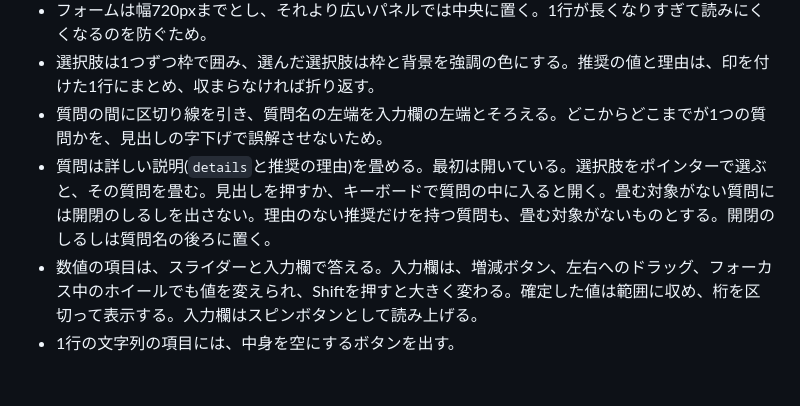
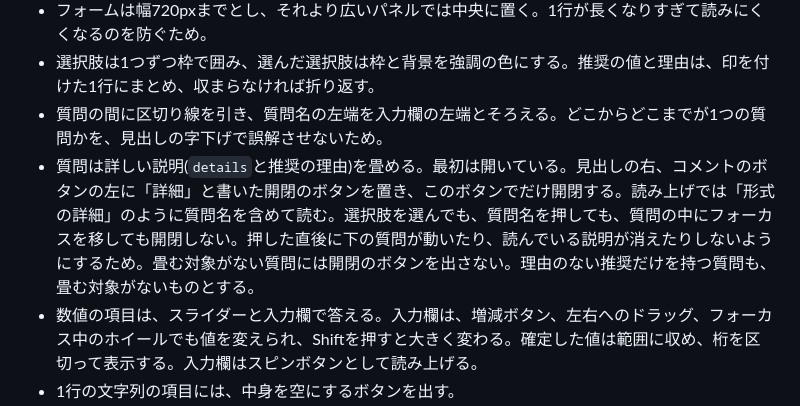
Before and after one commit to kkun84/vscode-ask-form, a Markdown page: docs/spec/system.md, the part around the change. GitHub-like rendering; blank space fills up the shorter version.

```diff
--- a/docs/spec/system.md
+++ b/docs/spec/system.md
@@ -222,7 +222,7 @@ AIへの指示の文章は、AIが次にすべきことを書く。`submitted`
 - フォームは幅720pxまでとし、それより広いパネルでは中央に置く。1行が長くなりすぎて読みにくくなるのを防ぐため。
 - 選択肢は1つずつ枠で囲み、選んだ選択肢は枠と背景を強調の色にする。推奨の値と理由は、印を付けた1行にまとめ、収まらなければ折り返す。
 - 質問の間に区切り線を引き、質問名の左端を入力欄の左端とそろえる。どこからどこまでが1つの質問かを、見出しの字下げで誤解させないため。
-- 質問は詳しい説明(`details`と推奨の理由)を畳める。最初は開いている。選択肢をポインターで選ぶと、その質問を畳む。見出しを押すか、キーボードで質問の中に入ると開く。畳む対象がない質問には開閉のしるしを出さない。理由のない推奨だけを持つ質問も、畳む対象がないものとする。開閉のしるしは質問名の後ろに置く。
+- 質問は詳しい説明(`details`と推奨の理由)を畳める。最初は開いている。見出しの右、コメントのボタンの左に「詳細」と書いた開閉のボタンを置き、このボタンでだけ開閉する。読み上げでは「形式の詳細」のように質問名を含めて読む。選択肢を選んでも、質問名を押しても、質問の中にフォーカスを移しても開閉しない。押した直後に下の質問が動いたり、読んでいる説明が消えたりしないようにするため。畳む対象がない質問には開閉のボタンを出さない。理由のない推奨だけを持つ質問も、畳む対象がないものとする。
 - 数値の項目は、スライダーと入力欄で答える。入力欄は、増減ボタン、左右へのドラッグ、フォーカス中のホイールでも値を変えられ、Shiftを押すと大きく変わる。確定した値は範囲に収め、桁を区切って表示する。入力欄はスピンボタンとして読み上げる。
 - 1行の文字列の項目には、中身を空にするボタンを出す。
 - 開閉、条件付きの質問の現れ、選んだ行の色の変化には短い動きを付ける。動きを減らす設定のときは付けない。
```
Also changed, not shown: CHANGELOG.md (+1 -0 lines), README.md (+3 -3 lines), docs/images/branch.png, docs/images/form.png, 8 other files.
